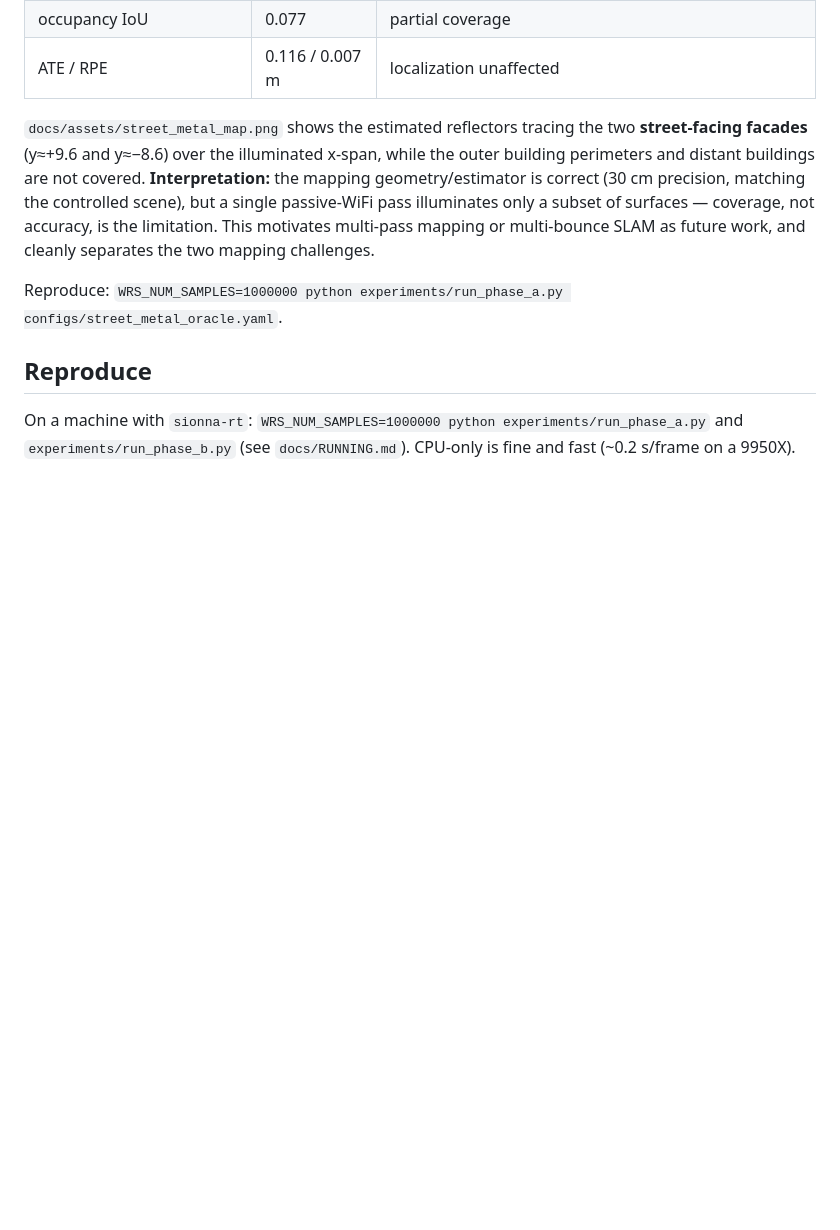
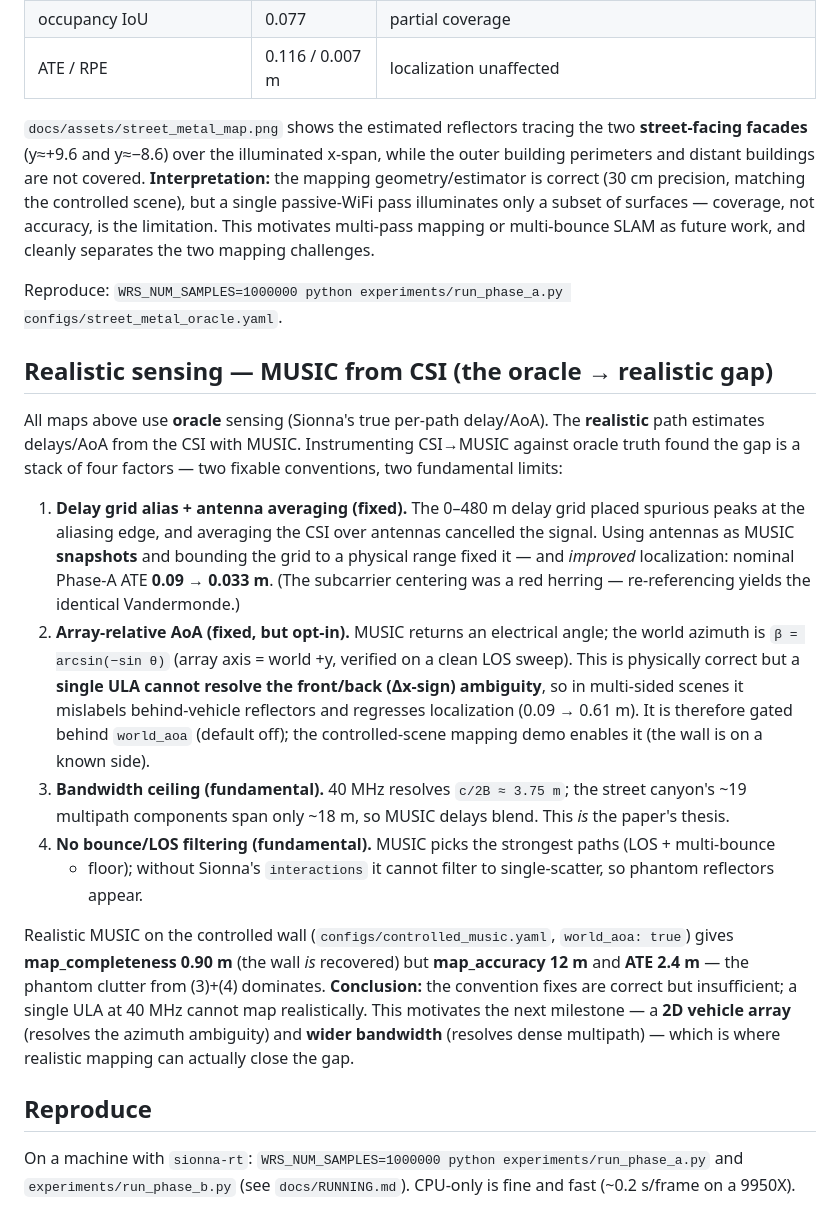
Before and after one commit to mulhamfetna/wifi-radar-slam, a Markdown page: docs/results-v1.md, the part around the change. Rendered like a GitHub page; blank space fills up the shorter version.

Commit message:
docs: realistic MUSIC sensing finding (oracle->realistic gap, 4 factors)
Records the CSI->MUSIC investigation: delay grid+snapshot fix improves
localization (ATE 0.09->0.033 m); AoA world-transform is correct but single-ULA
ambiguity regresses multi-sided localization (opt-in); bandwidth ceiling and
lack of bounce filtering are fundamental. Motivates the 2D-array + wider-band
milestone. No release (enabling/negative result).

Co-Authored-By: Claude Opus 4.8 (1M context) <noreply@anthropic.com>

```diff
--- a/docs/results-v1.md
+++ b/docs/results-v1.md
@@ -126,6 +126,36 @@ mapping or multi-bounce SLAM as future work, and cleanly separates the two mappi
 
 Reproduce: `WRS_NUM_SAMPLES=1000000 python experiments/run_phase_a.py configs/street_metal_oracle.yaml`.
 
+## Realistic sensing — MUSIC from CSI (the oracle → realistic gap)
+
+All maps above use **oracle** sensing (Sionna's true per-path delay/AoA). The **realistic**
+path estimates delays/AoA from the CSI with MUSIC. Instrumenting CSI→MUSIC against oracle truth
+found the gap is a stack of four factors — two fixable conventions, two fundamental limits:
+
+1. **Delay grid alias + antenna averaging (fixed).** The 0–480 m delay grid placed spurious peaks
+   at the aliasing edge, and averaging the CSI over antennas cancelled the signal. Using antennas
+   as MUSIC **snapshots** and bounding the grid to a physical range fixed it — and *improved*
+   localization: nominal Phase-A ATE **0.09 → 0.033 m**. (The subcarrier centering was a red
+   herring — re-referencing yields the identical Vandermonde.)
+2. **Array-relative AoA (fixed, but opt-in).** MUSIC returns an electrical angle; the world
+   azimuth is `β = arcsin(−sin θ)` (array axis = world +y, verified on a clean LOS sweep). This is
+   physically correct but a **single ULA cannot resolve the front/back (Δx-sign) ambiguity**, so
+   in multi-sided scenes it mislabels behind-vehicle reflectors and regresses localization
+   (0.09 → 0.61 m). It is therefore gated behind `world_aoa` (default off); the controlled-scene
+   mapping demo enables it (the wall is on a known side).
+3. **Bandwidth ceiling (fundamental).** 40 MHz resolves `c/2B ≈ 3.75 m`; the street canyon's ~19
+   multipath components span only ~18 m, so MUSIC delays blend. This *is* the paper's thesis.
+4. **No bounce/LOS filtering (fundamental).** MUSIC picks the strongest paths (LOS + multi-bounce
+   + floor); without Sionna's `interactions` it cannot filter to single-scatter, so phantom
+   reflectors appear.
+
+Realistic MUSIC on the controlled wall (`configs/controlled_music.yaml`, `world_aoa: true`) gives
+**map_completeness 0.90 m** (the wall *is* recovered) but **map_accuracy 12 m** and **ATE 2.4 m** —
+the phantom clutter from (3)+(4) dominates. **Conclusion:** the convention fixes are correct but
+insufficient; a single ULA at 40 MHz cannot map realistically. This motivates the next milestone —
+a **2D vehicle array** (resolves the azimuth ambiguity) and **wider bandwidth** (resolves dense
+multipath) — which is where realistic mapping can actually close the gap.
+
 ## Reproduce
 
 On a machine with `sionna-rt`: `WRS_NUM_SAMPLES=1000000 python experiments/run_phase_a.py` and
```
